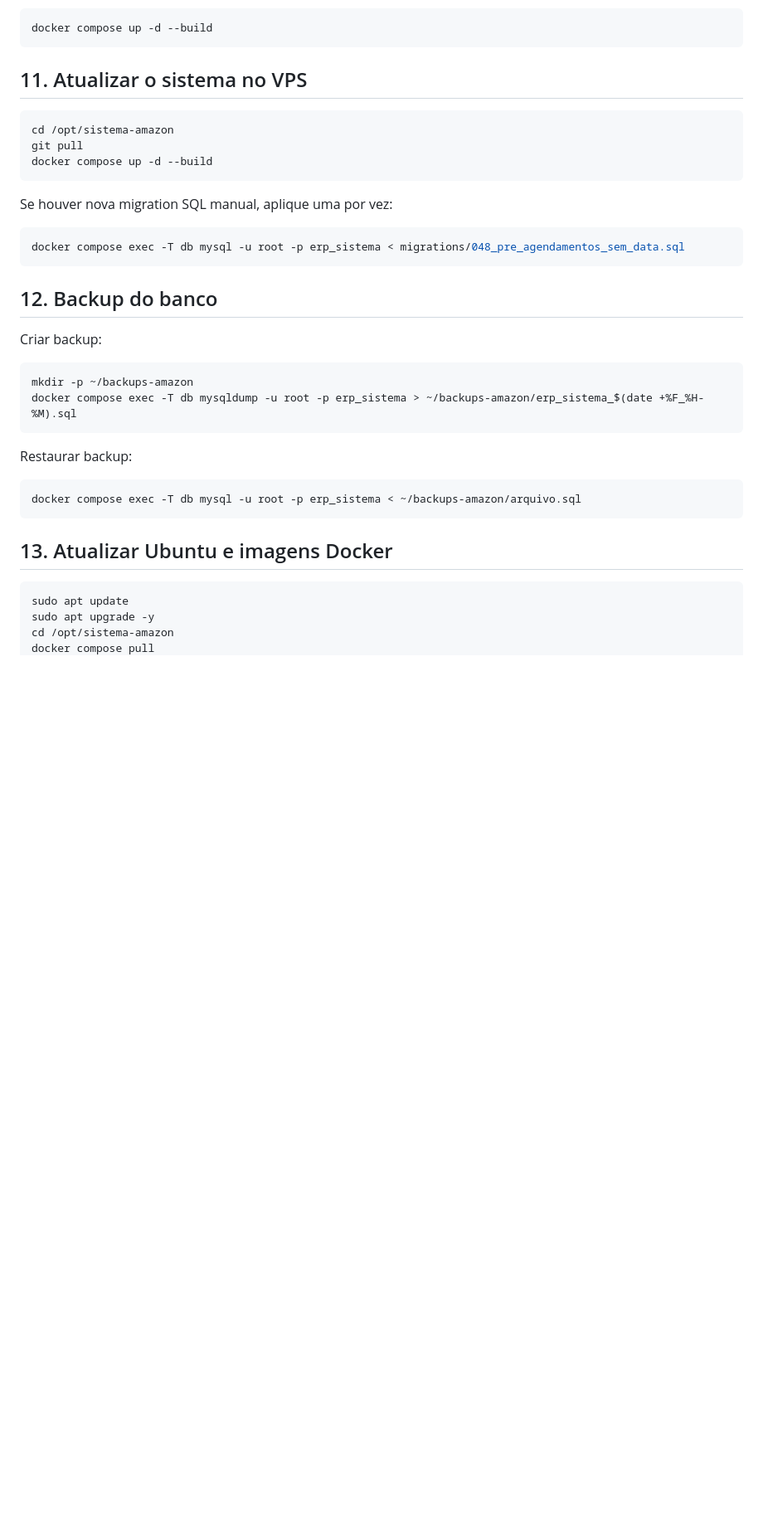
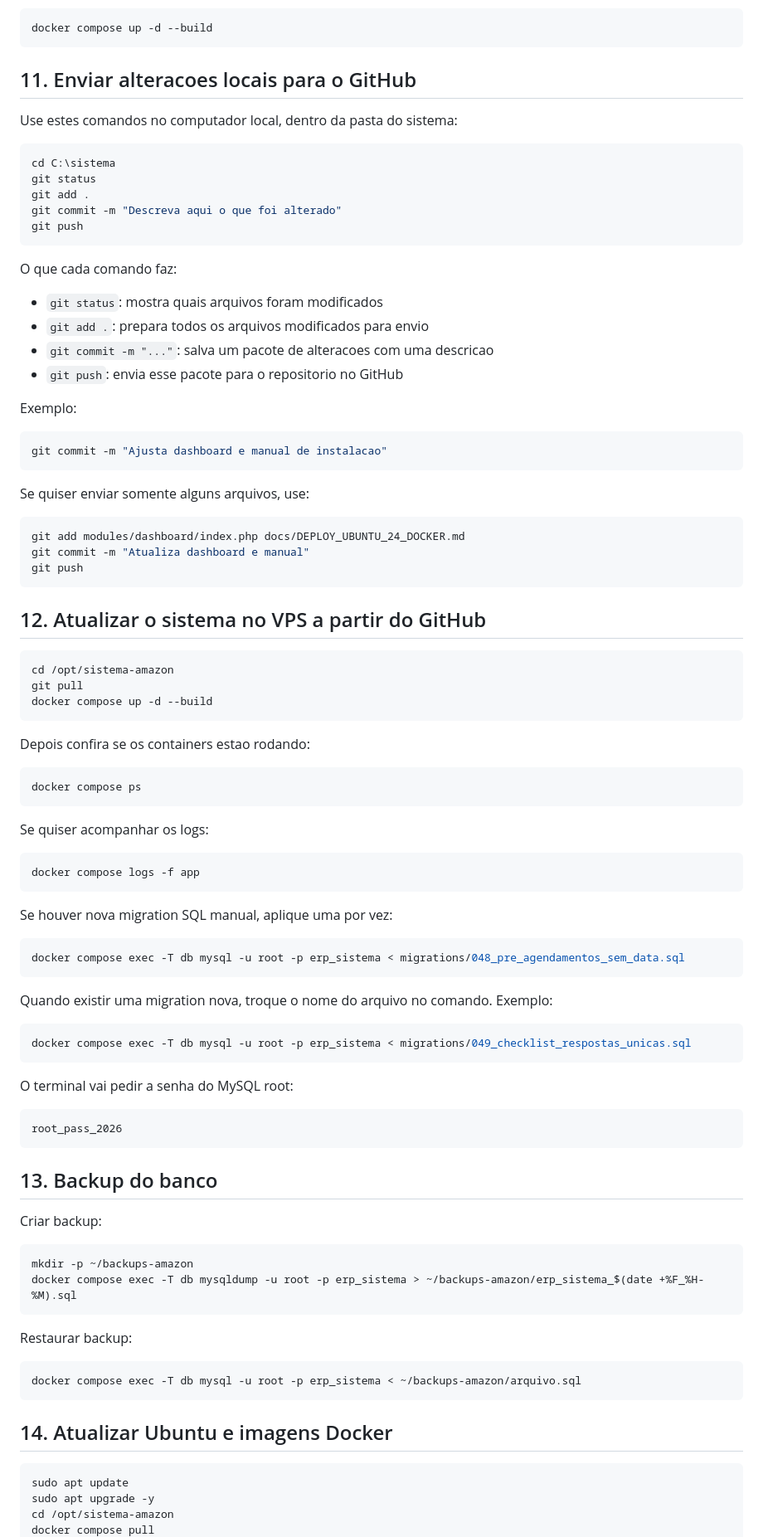
Before and after one commit to ronokedas/neto-amazon, a Markdown page: docs/DEPLOY_UBUNTU_24_DOCKER.md, the part around one of its changes. Shown at 83% size. GitHub-like rendering; blank space fills up the shorter version.

Commit message:
Document GitHub and VPS update workflow

````diff
--- a/docs/DEPLOY_UBUNTU_24_DOCKER.md
+++ b/docs/DEPLOY_UBUNTU_24_DOCKER.md
@@ -278,12 +278,57 @@ Rebuild:
 docker compose up -d --build
 ```
 
-## 11. Atualizar o sistema no VPS
+## 11. Enviar alteracoes locais para o GitHub
+
+Use estes comandos no computador local, dentro da pasta do sistema:
+
+```powershell
+cd C:\sistema
+git status
+git add .
+git commit -m "Descreva aqui o que foi alterado"
+git push
+```
+
+O que cada comando faz:
+
+- `git status`: mostra quais arquivos foram modificados
+- `git add .`: prepara todos os arquivos modificados para envio
+- `git commit -m "..."`: salva um pacote de alteracoes com uma descricao
+- `git push`: envia esse pacote para o repositorio no GitHub
+
+Exemplo:
+
+```powershell
+git commit -m "Ajusta dashboard e manual de instalacao"
+```
+
+Se quiser enviar somente alguns arquivos, use:
+
+```powershell
+git add modules/dashboard/index.php docs/DEPLOY_UBUNTU_24_DOCKER.md
+git commit -m "Atualiza dashboard e manual"
+git push
+```
+
+## 12. Atualizar o sistema no VPS a partir do GitHub
 
 ```bash
 cd /opt/sistema-amazon
 git pull
 docker compose up -d --build
+```
+
+Depois confira se os containers estao rodando:
+
+```bash
+docker compose ps
+```
+
+Se quiser acompanhar os logs:
+
+```bash
+docker compose logs -f app
 ```
 
 Se houver nova migration SQL manual, aplique uma por vez:
@@ -292,7 +337,19 @@ Se houver nova migration SQL manual, aplique uma por vez:
 docker compose exec -T db mysql -u root -p erp_sistema < migrations/048_pre_agendamentos_sem_data.sql
 ```
 
-## 12. Backup do banco
+Quando existir uma migration nova, troque o nome do arquivo no comando. Exemplo:
+
+```bash
+docker compose exec -T db mysql -u root -p erp_sistema < migrations/049_checklist_respostas_unicas.sql
+```
+
+O terminal vai pedir a senha do MySQL root:
+
+```text
+root_pass_2026
+```
+
+## 13. Backup do banco
 
 Criar backup:
 
@@ -307,7 +364,7 @@ Restaurar backup:
 docker compose exec -T db mysql -u root -p erp_sistema < ~/backups-amazon/arquivo.sql
 ```
 
-## 13. Atualizar Ubuntu e imagens Docker
+## 14. Atualizar Ubuntu e imagens Docker
 
 ```bash
 sudo apt update
````
Also changed, not shown: other parts of docs/DEPLOY_UBUNTU_24_DOCKER.md (+1 -1 lines).
